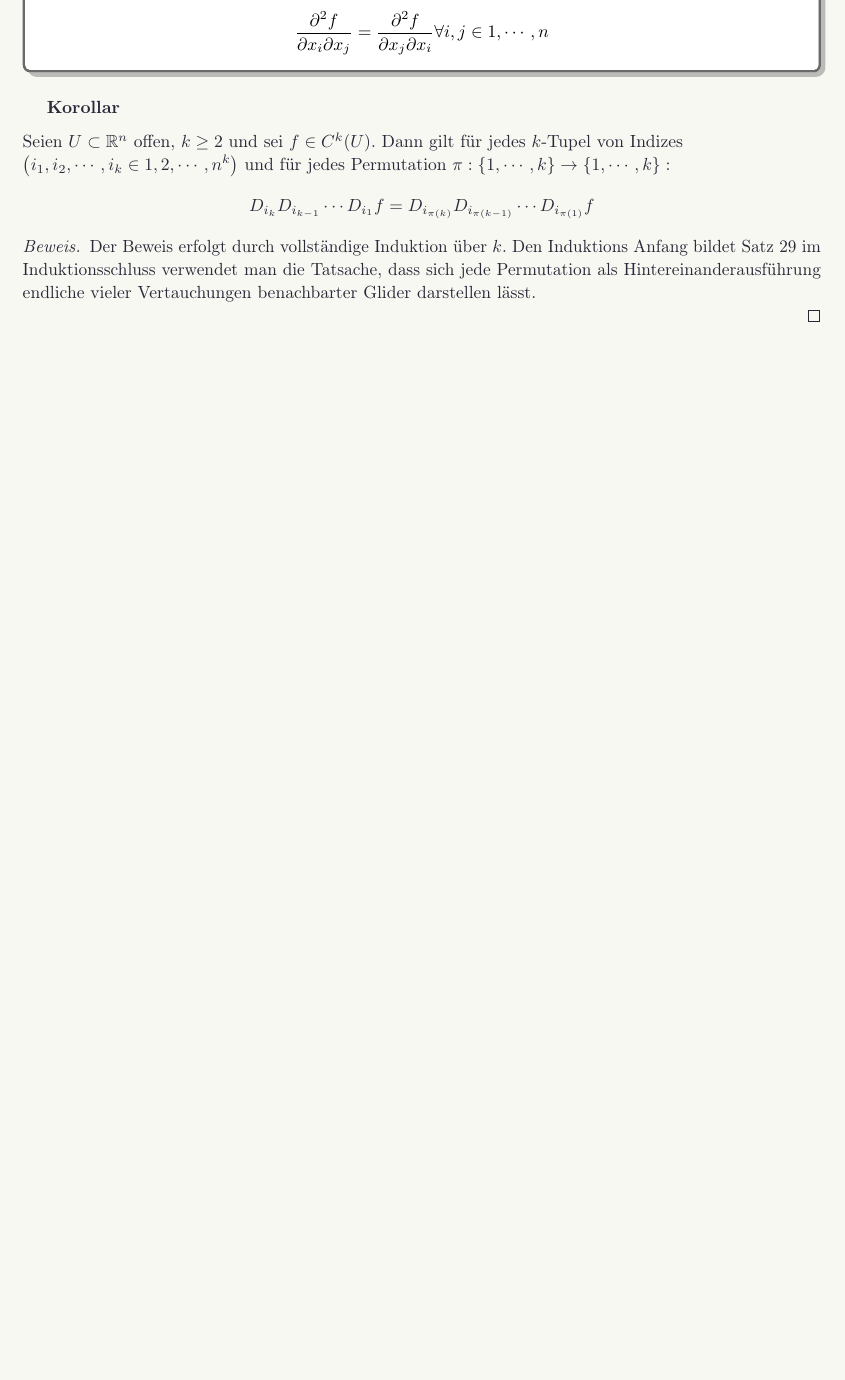
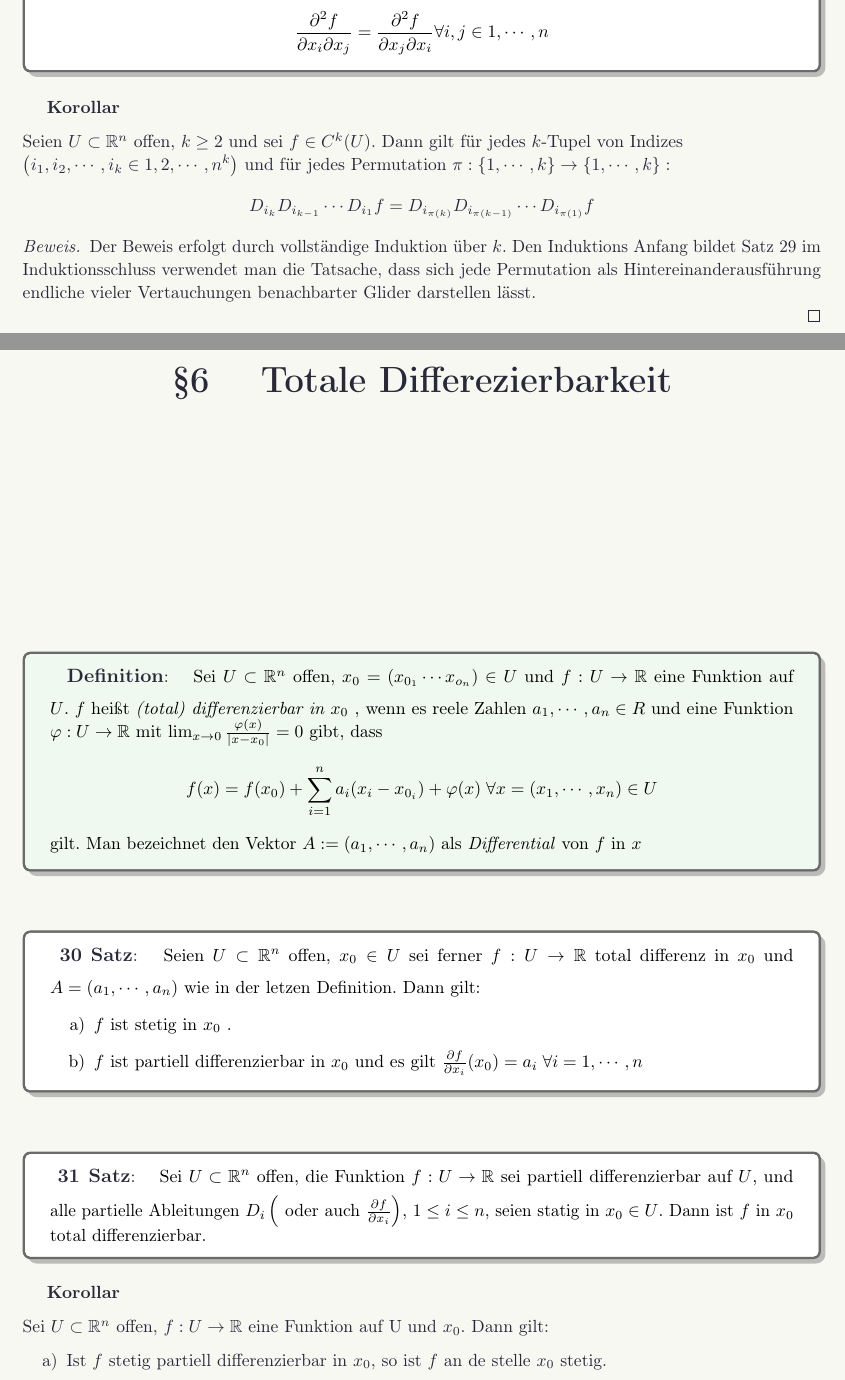
Before and after one commit to thisissisam/notes, a LaTeX book (ana2/main.tex, which reads ana2/17.05/vorlesung.tex): part of page 19 of 21 before the commit and two parts of pages 19 and 20 of 23 after it, the two joined at a grey line, cut so that both start at the same text, the shorter picture padded with empty space. Compiled offline with pdfLaTeX.

Commit message:
added ana2 lecture from 17.05.24

```diff
--- /dev/null
+++ b/ana2/17.05/vorlesung.tex
@@ -0,0 +1,46 @@
+%\documentclass[a4paper]{memoir}
+
+%\input{../../modal/note.tex}
+
+%\begin{document}
+\para{6}{Totale Differezierbarkeit}
+\begin{ibox}[]{Definition}{CDefinition}
+    Sei $ U \subset \mathbb{R}^n  $ offen, $ x_0 = \left( x_{0_{1}} \cdots x_{o_{n}}  \right) \in U $ und
+	$ f : U \to \mathbb{R}  $ eine Funktion auf $ U $. $ f $ heißt \textit{(total) differenzierbar in $ x_0 $ },
+	wenn es reele Zahlen $ a_1, \cdots , a_{n} \in R $ und eine Funktion $ \varphi : U \to \mathbb{R}  $ mit
+$ \lim_{x \to 0} \frac{\varphi (x)}{|x -x_0|}  = 0 $ gibt, dass
+	$$ f(x) = f(x_0) + \sum_{i=1}^{n}a_{i}(x_{i}-x_{0_{i}}) + \varphi(x) \;
+	\forall x=\left( x_1, \cdots , x_{n} \right) \in U  $$
+	gilt. Man bezeichnet den Vektor $ A:=\left( a_1, \cdots, a_{n} \right) $ als \textit{Differential} von $ f \text{ in } x $
+\end{ibox}
+\begin{ibox}[30]{Satz}{CTheorem}
+    Seien $ U \subset \mathbb{R}^n  $ offen, $ x_0 \in U $ sei ferner $ f: U \to \mathbb{R}  $ total differenz
+	in $ x_0 $ und $ A = \left( a_1, \cdots, a_{n} \right)  $ wie in der letzen Definition. Dann gilt:
+	\begin{enumerate}[label=\alph*)]
+		\item $ f $ ist stetig in $ x_0 $ .
+		\item $ f $ ist partiell differenzierbar in $ x_0 $ und es gilt $ \frac{\partial f}{\partial x_{i}} (x_0) = a_{i}
+			 \; \forall i = 1, \cdots, n $
+	\end{enumerate}
+\end{ibox}
+%\begin{proof}
+%	\begin{enumerate}[label=\alph*)]
+%		\item $ f(x)= f\left( x_0 \right) + \sum_{i=1}^{n}a_{i} (x_{i}-x_{0_{i}}) + \varphi(x) \xRightarrow{x \to x_0}
+%			f(x) \to f(x_0) \implies f \text{ ist in } x_0 $ stetig.
+%		\item
+%			\begin{align*}
+%				$ \frac{\partial f}{\partial x_{i}} (x_0) = \lim_{x_{i}\to x_{0_{i}}} \frac{a}{b} $
+%		    \end{align*}
+%	\end{enumerate}
+%\end{proof}
+\begin{ibox}[31]{Satz}{CTheorem}
+    Sei $ U \subset \mathbb{R}^n  $ offen, die Funktion $ f: U \to \mathbb{R}  $ sei partiell differenzierbar auf
+	$ U $, und alle partielle Ableitungen $ D_i \left( \text{ oder auch }  \frac{\partial f}{\partial x_i} \right)  $,
+	 $ 1 \leq i \leq n $, seien statig in $ x_0 \in U $. Dann ist $ f $ in
+	$ x_0 $ total differenzierbar.
+\end{ibox}
+
+\smalltitle[]{Korollar}
+Sei $ U \subset \mathbb{R}^n  $ offen, $ f:U\to \mathbb{R}  $ eine Funktion auf U und $ x_0 $. Dann gilt:
+\begin{enumerate}[label=\alph*)]
+	\item Ist $ f $ stetig partiell differenzierbar in $ x_0 $, so ist $ f $ an de stelle $ x_0 $ stetig.
+	\item Ist $ f \; k$-mal partiell differenzierbar auf $ u $ und sind alle partiell Ableitungen
```
Also changed, not shown: ana2/main.tex (+1 -0 lines), ana2/main.pdf, ana2/17.05/vorlesung.tex (42 more changed lines), 2 other files.
